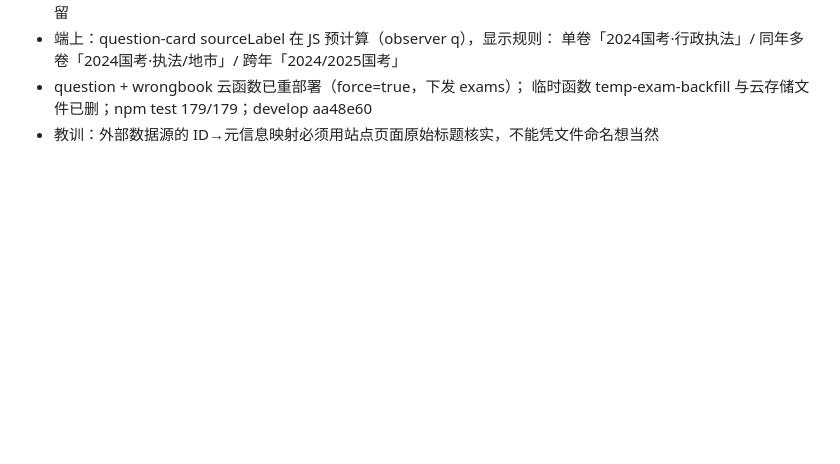
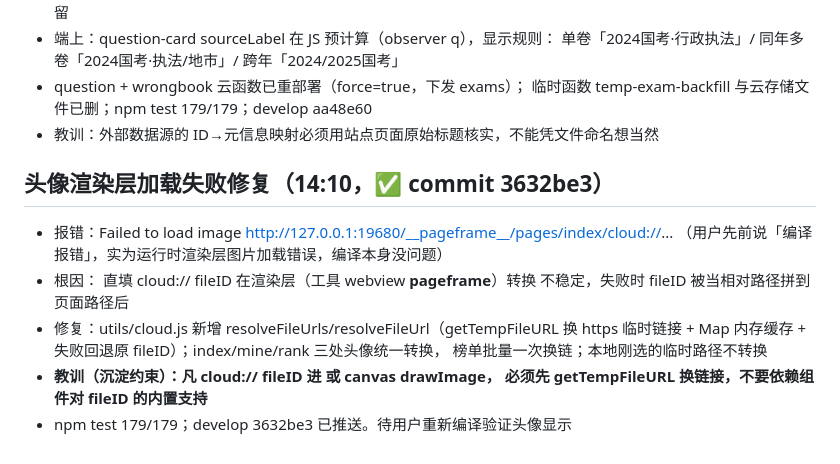
Before and after one commit to licetus/xingce-assistant, a Markdown page: .workbuddy/memory/2026-09-08.md, the part around the change. Rendered like a GitHub page; blank space fills up the shorter version.

Commit message:
docs(memory): 沉淀 cloud:// 禁直填 image 约束（约束 #12）

```diff
--- a/.workbuddy/memory/2026-09-08.md
+++ b/.workbuddy/memory/2026-09-08.md
@@ -220,3 +220,16 @@ analysisSource:'ai' 追溯。版权口径：全部原创撰写（AI 辅助起草
 - question + wrongbook 云函数已重部署（force=true，下发 exams）；
   临时函数 temp-exam-backfill 与云存储文件已删；npm test 179/179；develop aa48e60
 - 教训：外部数据源的 ID→元信息映射必须用站点页面原始标题核实，不能凭文件命名想当然
+
+## 头像渲染层加载失败修复（14:10，✅ commit 3632be3）
+
+- 报错：Failed to load image http://127.0.0.1:19680/__pageframe__/pages/index/cloud://...
+  （用户先前说「编译报错」，实为运行时渲染层图片加载错误，编译本身没问题）
+- 根因：<image src> 直填 cloud:// fileID 在渲染层（工具 webview __pageframe__）转换
+  不稳定，失败时 fileID 被当相对路径拼到页面路径后
+- 修复：utils/cloud.js 新增 resolveFileUrls/resolveFileUrl（getTempFileURL 换 https
+  临时链接 + Map 内存缓存 + 失败回退原 fileID）；index/mine/rank 三处头像统一转换，
+  榜单批量一次换链；本地刚选的临时路径不转换
+- **教训（沉淀约束）：凡 cloud:// fileID 进 <image src> 或 canvas drawImage，
+  必须先 getTempFileURL 换链接，不要依赖组件对 fileID 的内置支持**
+- npm test 179/179；develop 3632be3 已推送。待用户重新编译验证头像显示
```
Also changed, not shown: .workbuddy/memory/MEMORY.md (+3 -0 lines).
